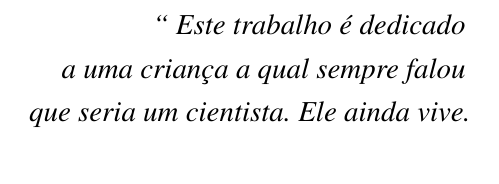
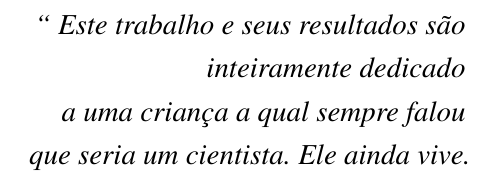
Before and after one commit to nitaicharan/TCC, a LaTeX thesis (Modelo AbnTex2/TCC.tex, which reads Modelo AbnTex2/pretextuais/epigrafe.tex): part of page 7 of 24, cut at the place of the change. Compiled offline with pdfLaTeX.

Commit message:
Update sexta 31 maio 2019, 22:43:38

```diff
--- a/Modelo AbnTex2/pretextuais/epigrafe.tex
+++ b/Modelo AbnTex2/pretextuais/epigrafe.tex
@@ -2,7 +2,8 @@
 	\vspace*{\fill}
 	\begin{flushright}
 		\textit{``
-		Este trabalho é dedicado
+		Este trabalho e seus resultados são
+		\\ inteiramente dedicado
 		\\ a uma criança a qual sempre falou
 		\\ que seria um cientista. Ele ainda vive.}
 	\end{flushright}
```
Also changed, not shown: Modelo AbnTex2/TCC.pdf, 2 other files.
